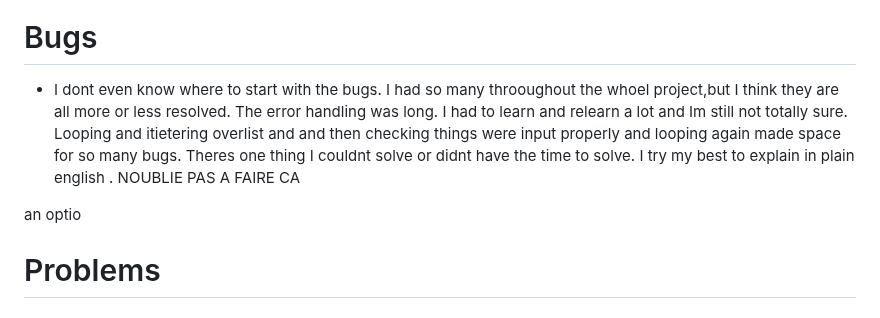
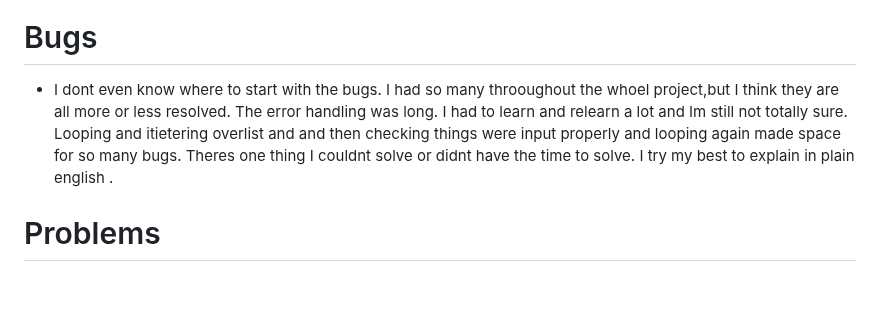
Before and after one commit to BIBI78/1000SunnyFitness, a Markdown page: README.md, the part around the change. Rendered like a GitHub page; blank space fills up the shorter version.

Commit message:
add corrections to README doc

```diff
--- a/README.md
+++ b/README.md
@@ -126,9 +126,9 @@ All the images I got from here [ASCII ART](https://www.asciiart.eu/) except the
 
 
 # Bugs #
-* I dont even know where to start with the bugs. I had so many throoughout the whoel project,but I think they are all more or less resolved. The error handling was long. I had to learn and relearn a lot and Im still not totally sure. Looping and itietering overlist and and then checking things were input properly and looping again made space for so many bugs. Theres one thing I couldnt solve or didnt have the time to solve. I try my best to explain in plain english . NOUBLIE PAS A FAIRE CA
+* I dont even know where to start with the bugs. I had so many throoughout the whoel project,but I think they are all more or less resolved. The error handling was long. I had to learn and relearn a lot and Im still not totally sure. Looping and itietering overlist and and then checking things were input properly and looping again made space for so many bugs. Theres one thing I couldnt solve or didnt have the time to solve. I try my best to explain in plain english .
 
-an optio
+
 # Problems
 ## ASSCI Image Display
 * I havent beeen to find a solution to the way I display images in the terminal.![Image Problem](assets/images/image_terminal_problem.png).It just doesnt display nicely and  it happens so fast  user is not aware that some results are above the image.The first thing I tried was moving all the user results to the very end of the program but that was more difficult than expected and I ened rewritting things akwardly.
```
